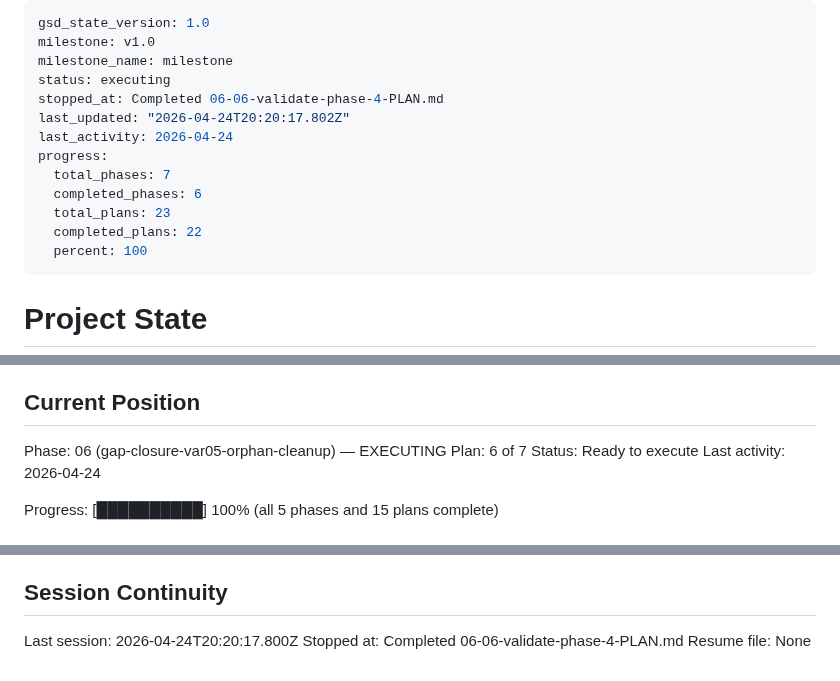
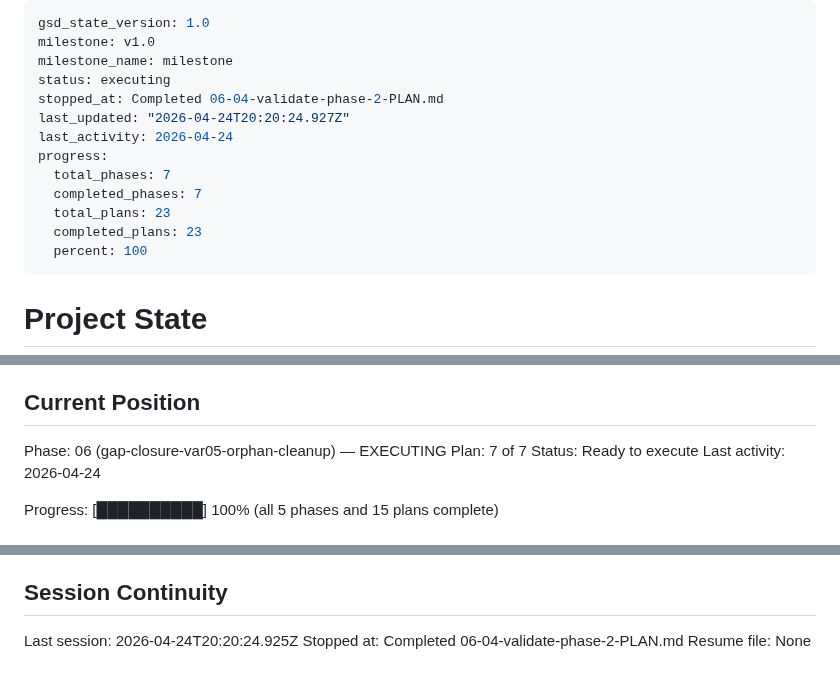
Before and after one commit to jevawin/wcag-colour-finder, a Markdown page: .planning/STATE.md, 3 parts joined by grey strips. Drawn GitHub-style.

Commit message:
docs(06-04): complete validate-phase-2 plan

```diff
--- a/.planning/STATE.md
+++ b/.planning/STATE.md
@@ -3,14 +3,14 @@ gsd_state_version: 1.0
 milestone: v1.0
 milestone_name: milestone
 status: executing
-stopped_at: Completed 06-06-validate-phase-4-PLAN.md
-last_updated: "2026-04-24T20:20:17.802Z"
+stopped_at: Completed 06-04-validate-phase-2-PLAN.md
+last_updated: "2026-04-24T20:20:24.927Z"
 last_activity: 2026-04-24
 progress:
   total_phases: 7
-  completed_phases: 6
+  completed_phases: 7
   total_plans: 23
-  completed_plans: 22
+  completed_plans: 23
   percent: 100
 ---
 
@@ -26,7 +26,7 @@ See: .planning/PROJECT.md (updated 2026-04-12)
 ## Current Position
 
 Phase: 06 (gap-closure-var05-orphan-cleanup) — EXECUTING
-Plan: 6 of 7
+Plan: 7 of 7
 Status: Ready to execute
 Last activity: 2026-04-24
 
@@ -124,6 +125,6 @@ None yet.
 
 ## Session Continuity
 
-Last session: 2026-04-24T20:20:17.800Z
-Stopped at: Completed 06-06-validate-phase-4-PLAN.md
+Last session: 2026-04-24T20:20:24.925Z
+Stopped at: Completed 06-04-validate-phase-2-PLAN.md
 Resume file: None
```
Also changed, not shown: other parts of .planning/STATE.md (+1 -0 lines), .planning/ROADMAP.md (+1 -1 lines), 1 other file.
